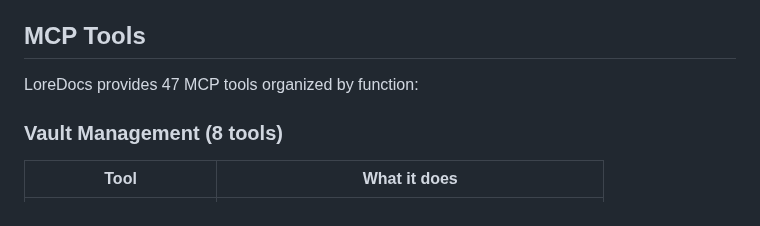
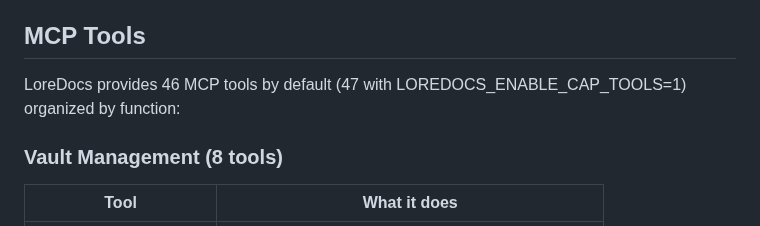
Before and after one commit to labyrinth-analytics/loredocs, a Markdown page: README.md, the part around the change. Drawn GitHub-style.

Commit message:
ron-b: SH-12886 fix tool count discrepancy in README and CLAUDE.md
LoreDocs conditionally registers vault_set_injection_cap only when LOREDOCS_ENABLE_CAP_TOOLS=1 is set. Default install registers 46 tools, not 47. Update:
- README.md: '47 MCP tools' -> '46 MCP tools by default (47 with LOREDOCS_ENABLE_CAP_TOOLS=1)'
- CLAUDE.md: '47 user-facing' -> '46 user-facing by default (47 with LOREDOCS_ENABLE_CAP_TOOLS=1)'
- test_readme_tools.py: test assertion updated to match new README text

```diff
--- a/README.md
+++ b/README.md
@@ -198,7 +198,7 @@ and usage anytime with `vault_tier_status`. Activate a Pro license with `vault_s
 
 ## MCP Tools
 
-LoreDocs provides 47 MCP tools organized by function:
+LoreDocs provides 46 MCP tools by default (47 with LOREDOCS_ENABLE_CAP_TOOLS=1) organized by function:
 
 ### Vault Management (8 tools)
 | Tool | What it does |
```
